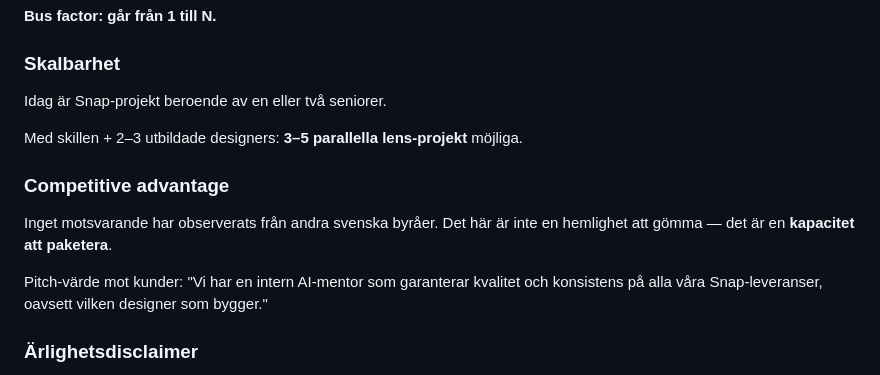
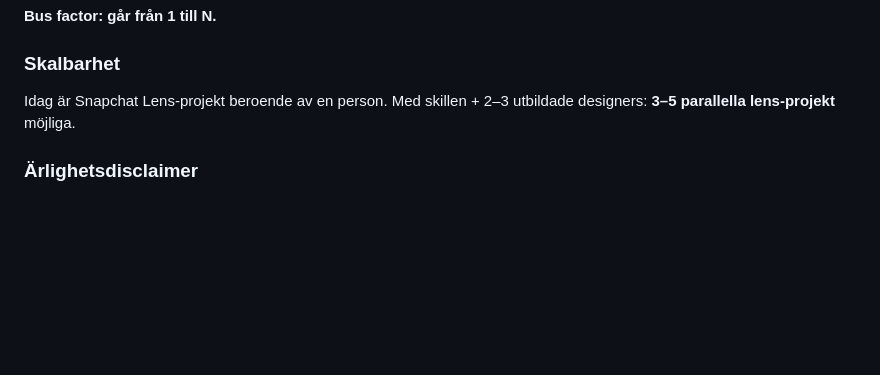
Before and after one commit to niklazhallberg/valtech-radon-lens-studio-skill, a Markdown page: VALTECH-PRESENTATION-SV.md, the part around the change. GitHub-like rendering; blank space fills up the shorter version.

Commit message:
docs(VALTECH-PRESENTATION): tighten Skalbarhet, drop Competitive advantage
Co-Authored-By: Claude Opus 4.7 (1M context) <noreply@anthropic.com>

```diff
--- a/VALTECH-PRESENTATION-SV.md
+++ b/VALTECH-PRESENTATION-SV.md
@@ -212,15 +212,7 @@ Med skillen: kunskapen är **kod**. Den finns i git, den följer med kollegor, d
 
 ### Skalbarhet
 
-Idag är Snap-projekt beroende av en eller två seniorer.
-
-Med skillen + 2–3 utbildade designers: **3–5 parallella lens-projekt** möjliga.
-
-### Competitive advantage
-
-Inget motsvarande har observerats från andra svenska byråer. Det här är inte en hemlighet att gömma — det är en **kapacitet att paketera**.
-
-Pitch-värde mot kunder: "Vi har en intern AI-mentor som garanterar kvalitet och konsistens på alla våra Snap-leveranser, oavsett vilken designer som bygger."
+Idag är Snapchat Lens-projekt beroende av en person. Med skillen + 2–3 utbildade designers: **3–5 parallella lens-projekt** möjliga.
 
 ### Ärlighetsdisclaimer
 
```
Also changed, not shown: VALTECH-PRESENTATION.md (+1 -9 lines).
